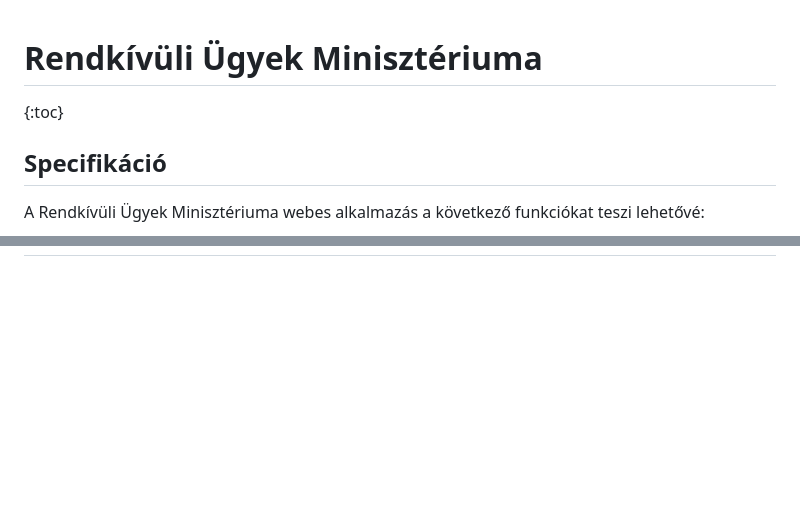
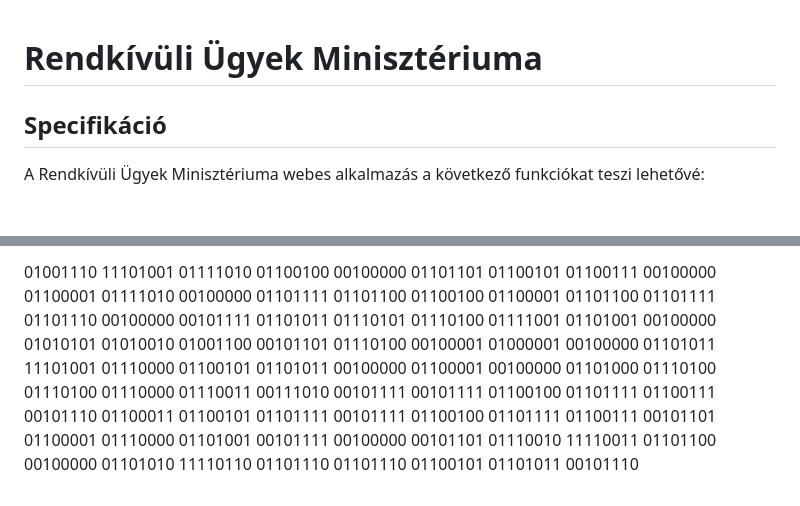
Before and after one commit to mkkp/rendkivuli_ugyek, a Markdown page: docs/index.md, 2 parts joined by grey strips. GitHub-like rendering; blank space fills up the shorter version.

```diff
--- a/docs/index.md
+++ b/docs/index.md
@@ -1,6 +1,4 @@
 # Rendkívüli Ügyek Minisztériuma
-
-{:toc}
 
 ## Specifikáció
 
@@ -244,0 +368,2 @@ Oldalelemek:
+01001110 11101001 01111010 01100100 00100000 01101101 01100101 01100111 00100000 01100001 01111010 00100000 01101111 01101100 01100100 01100001 01101100 01101111 01101110 00100000 00101111 01101011 01110101 01110100 01111001 01101001 00100000 01010101 01010010 01001100 00101101 01110100 00100001
+01000001 00100000 01101011 11101001 01110000 01100101 01101011 00100000 01100001 00100000 01101000 01110100 01110100 01110000 01110011 00111010 00101111 00101111 01100100 01101111 01100111 00101110 01100011 01100101 01101111 00101111 01100100 01101111 01100111 00101101 01100001 01110000 01101001 00101111 00100000 00101101 01110010 11110011 01101100 00100000 01101010 11110110 01101110 01101110 01100101 01101011 00101110
```
Also changed, not shown: other parts of docs/index.md (+129 -4 lines).
